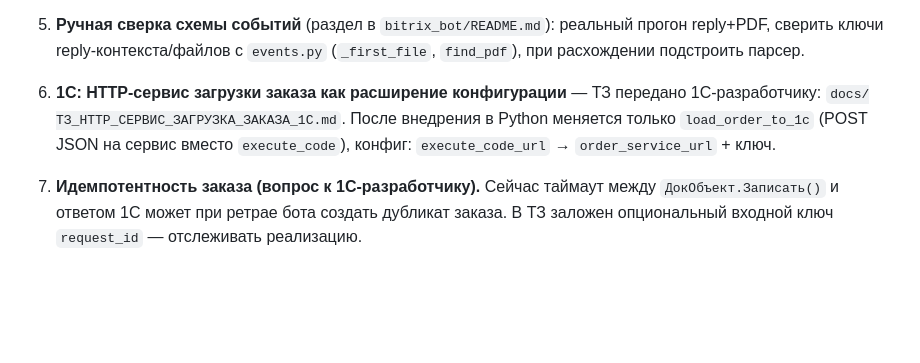
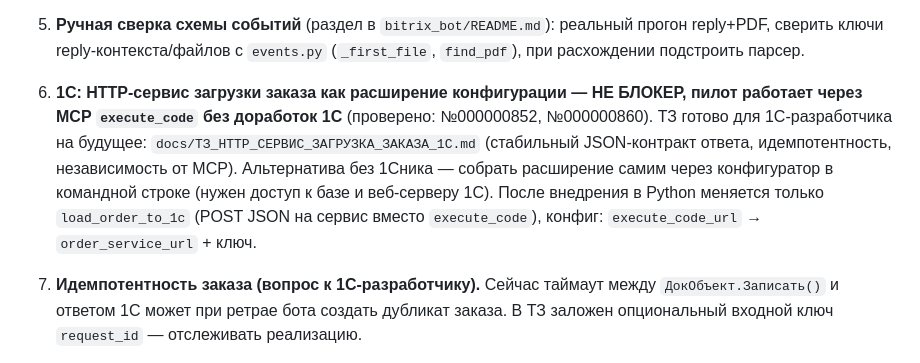
Before and after one commit to dimon64515/spec-to-1c, a Markdown page: docs/BACKLOG.md, the part around the change. Drawn GitHub-style; blank space fills up the shorter version.

Commit message:
docs(backlog): HTTP-service is optional, pilot runs via execute_code

```diff
--- a/docs/BACKLOG.md
+++ b/docs/BACKLOG.md
@@ -279,10 +279,15 @@ AISI 430 (и оц. 0.55) или маппить нерж-спираль на др
    прогон reply+PDF, сверить ключи reply-контекста/файлов с `events.py`
    (`_first_file`, `find_pdf`), при расхождении подстроить парсер.
 
-6. **1С: HTTP-сервис загрузки заказа как расширение конфигурации** — ТЗ передано
-   1С-разработчику: `docs/ТЗ_HTTP_СЕРВИС_ЗАГРУЗКА_ЗАКАЗА_1С.md`. После внедрения
-   в Python меняется только `load_order_to_1c` (POST JSON на сервис вместо
-   `execute_code`), конфиг: `execute_code_url` → `order_service_url` + ключ.
+6. **1С: HTTP-сервис загрузки заказа как расширение конфигурации — НЕ БЛОКЕР,
+   пилот работает через MCP `execute_code` без доработок 1С** (проверено:
+   №000000852, №000000860). ТЗ готово для 1С-разработчика на будущее:
+   `docs/ТЗ_HTTP_СЕРВИС_ЗАГРУЗКА_ЗАКАЗА_1С.md` (стабильный JSON-контракт ответа,
+   идемпотентность, независимость от MCP). Альтернатива без 1Сника — собрать
+   расширение самим через конфигуратор в командной строке (нужен доступ к базе
+   и веб-серверу 1С). После внедрения в Python меняется только
+   `load_order_to_1c` (POST JSON на сервис вместо `execute_code`), конфиг:
+   `execute_code_url` → `order_service_url` + ключ.
 
 7. **Идемпотентность заказа (вопрос к 1С-разработчику).** Сейчас таймаут между
    `ДокОбъект.Записать()` и ответом 1С может при ретрае бота создать дубликат
```
